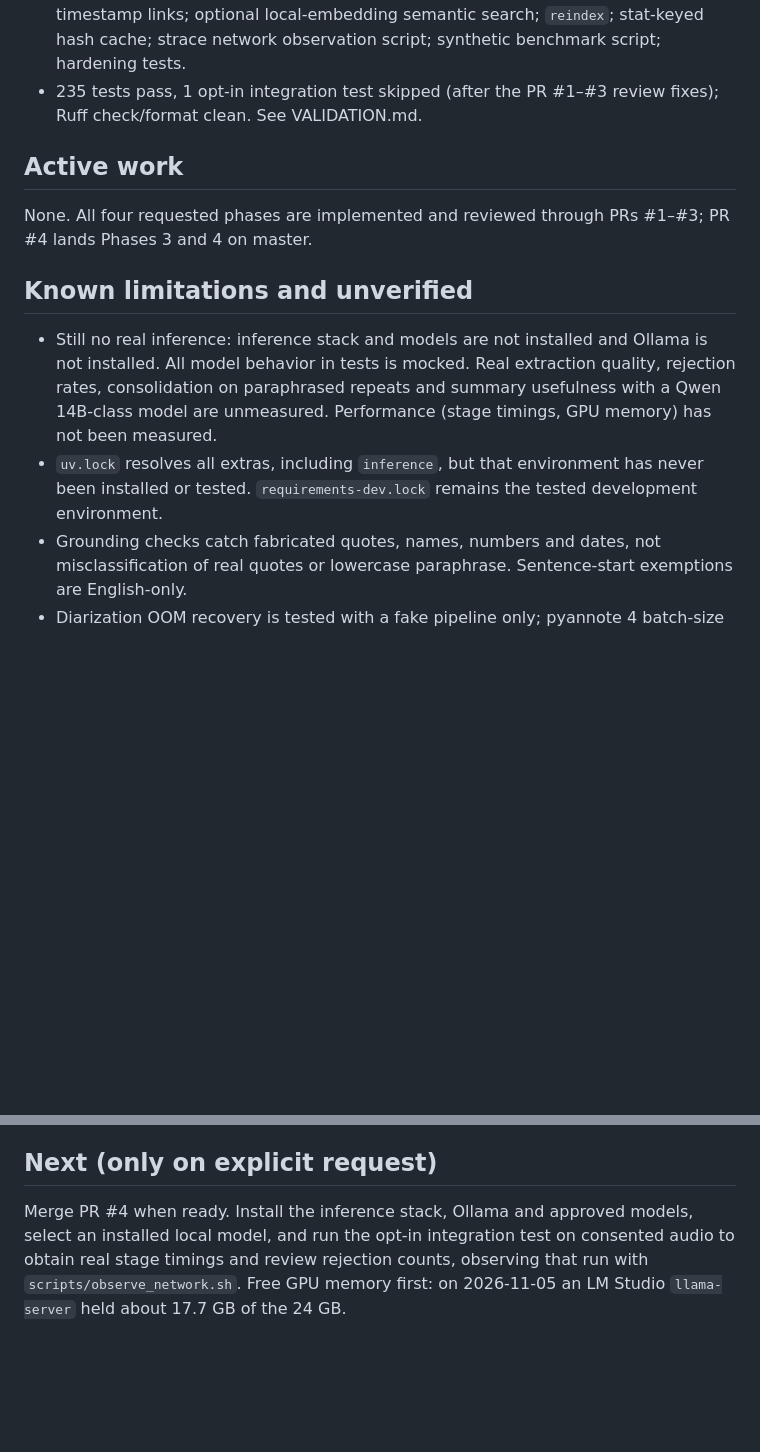
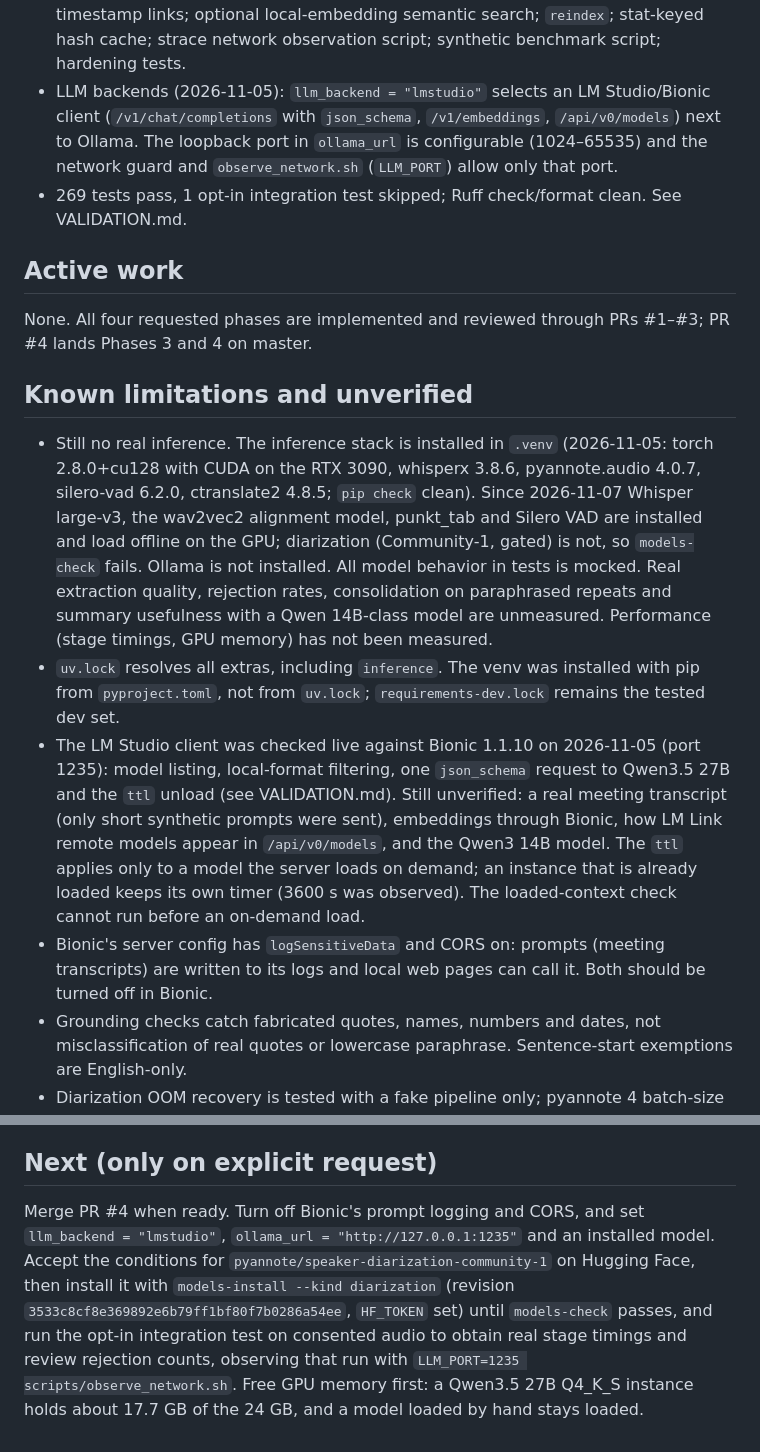
Before and after one commit to sparktron/local_audio_notes, a Markdown page: docs/STATUS.md, 2 parts joined by grey strips. Rendered like a GitHub page; blank space fills up the shorter version.

```diff
--- a/docs/STATUS.md
+++ b/docs/STATUS.md
@@ -22,7 +22,11 @@ Phase 1 was written in a separate Codex session.
 - Phase 4: SQLite FTS5 search (CLI, web) with participant/category/date filters and
   timestamp links; optional local-embedding semantic search; `reindex`; stat-keyed hash cache;
   strace network observation script; synthetic benchmark script; hardening tests.
-- 235 tests pass, 1 opt-in integration test skipped (after the PR #1–#3 review fixes); Ruff check/format clean. See VALIDATION.md.
+- LLM backends (2026-11-05): `llm_backend = "lmstudio"` selects an LM Studio/Bionic client
+  (`/v1/chat/completions` with `json_schema`, `/v1/embeddings`, `/api/v0/models`) next to
+  Ollama. The loopback port in `ollama_url` is configurable (1024–65535) and the network guard
+  and `observe_network.sh` (`LLM_PORT`) allow only that port.
+- 269 tests pass, 1 opt-in integration test skipped; Ruff check/format clean. See VALIDATION.md.
 
 ## Active work
 
@@ -31,12 +35,25 @@ Phases 3 and 4 on master.
 
 ## Known limitations and unverified
 
-- Still no real inference: inference stack and models are not installed and Ollama is not
-  installed. All model behavior in tests is mocked. Real extraction quality, rejection rates,
+- Still no real inference. The inference stack is installed in `.venv` (2026-11-05: torch
+  2.8.0+cu128 with CUDA on the RTX 3090, whisperx 3.8.6, pyannote.audio 4.0.7, silero-vad
+  6.2.0, ctranslate2 4.8.5; `pip check` clean). Since 2026-11-07 Whisper large-v3, the
+  wav2vec2 alignment model, punkt_tab and Silero VAD are installed and load offline on the GPU;
+  diarization (Community-1, gated) is not, so `models-check` fails. Ollama is not installed.
+  All model behavior in tests is mocked. Real extraction quality, rejection rates,
   consolidation on paraphrased repeats and summary usefulness with a Qwen 14B-class model are
   unmeasured. Performance (stage timings, GPU memory) has not been measured.
-- `uv.lock` resolves all extras, including `inference`, but that environment has never been
-  installed or tested. `requirements-dev.lock` remains the tested development environment.
+- `uv.lock` resolves all extras, including `inference`. The venv was installed with pip from
+  `pyproject.toml`, not from `uv.lock`; `requirements-dev.lock` remains the tested dev set.
+- The LM Studio client was checked live against Bionic 1.1.10 on 2026-11-05 (port 1235): model
+  listing, local-format filtering, one `json_schema` request to Qwen3.5 27B and the `ttl`
+  unload (see VALIDATION.md). Still unverified: a real meeting transcript (only short synthetic
+  prompts were sent), embeddings through Bionic, how LM Link remote models appear in
+  `/api/v0/models`, and the Qwen3 14B model. The `ttl` applies only to a model the server loads
+  on demand; an instance that is already loaded keeps its own timer (3600 s was observed).
+  The loaded-context check cannot run before an on-demand load.
+- Bionic's server config has `logSensitiveData` and CORS on: prompts (meeting transcripts) are
+  written to its logs and local web pages can call it. Both should be turned off in Bionic.
 - Grounding checks catch fabricated quotes, names, numbers and dates, not misclassification of
   real quotes or lowercase paraphrase. Sentence-start exemptions are English-only.
 - Diarization OOM recovery is tested with a fake pipeline only; pyannote 4 batch-size attribute
@@ -54,8 +71,12 @@ Phases 3 and 4 on master.
 
 ## Next (only on explicit request)
 
-Merge PR #4 when ready. Install the inference stack, Ollama and approved models, select an
-installed local model, and run the opt-in integration test on consented audio to obtain real
-stage timings and review rejection counts, observing that run with
-`scripts/observe_network.sh`. Free GPU memory first: on 2026-11-05 an LM Studio `llama-server`
-held about 17.7 GB of the 24 GB.
+Merge PR #4 when ready. Turn off Bionic's prompt logging and CORS, and set
+`llm_backend = "lmstudio"`, `ollama_url = "http://127.0.0.1:1235"` and an installed model.
+Accept the conditions for `pyannote/speaker-diarization-community-1` on Hugging Face, then
+install it with `models-install --kind diarization` (revision
+`3533c8cf8e369892e6b79ff1bf80f7b0286a54ee`, `HF_TOKEN` set) until `models-check` passes, and
+run the opt-in integration test on consented audio to
+obtain real stage timings and review rejection counts, observing that run with
+`LLM_PORT=1235 scripts/observe_network.sh`. Free GPU memory first: a Qwen3.5 27B Q4_K_S
+instance holds about 17.7 GB of the 24 GB, and a model loaded by hand stays loaded.
```
Also changed, not shown: other parts of docs/STATUS.md (+1 -1 lines), docs/VALIDATION.md (+56 -0 lines).
